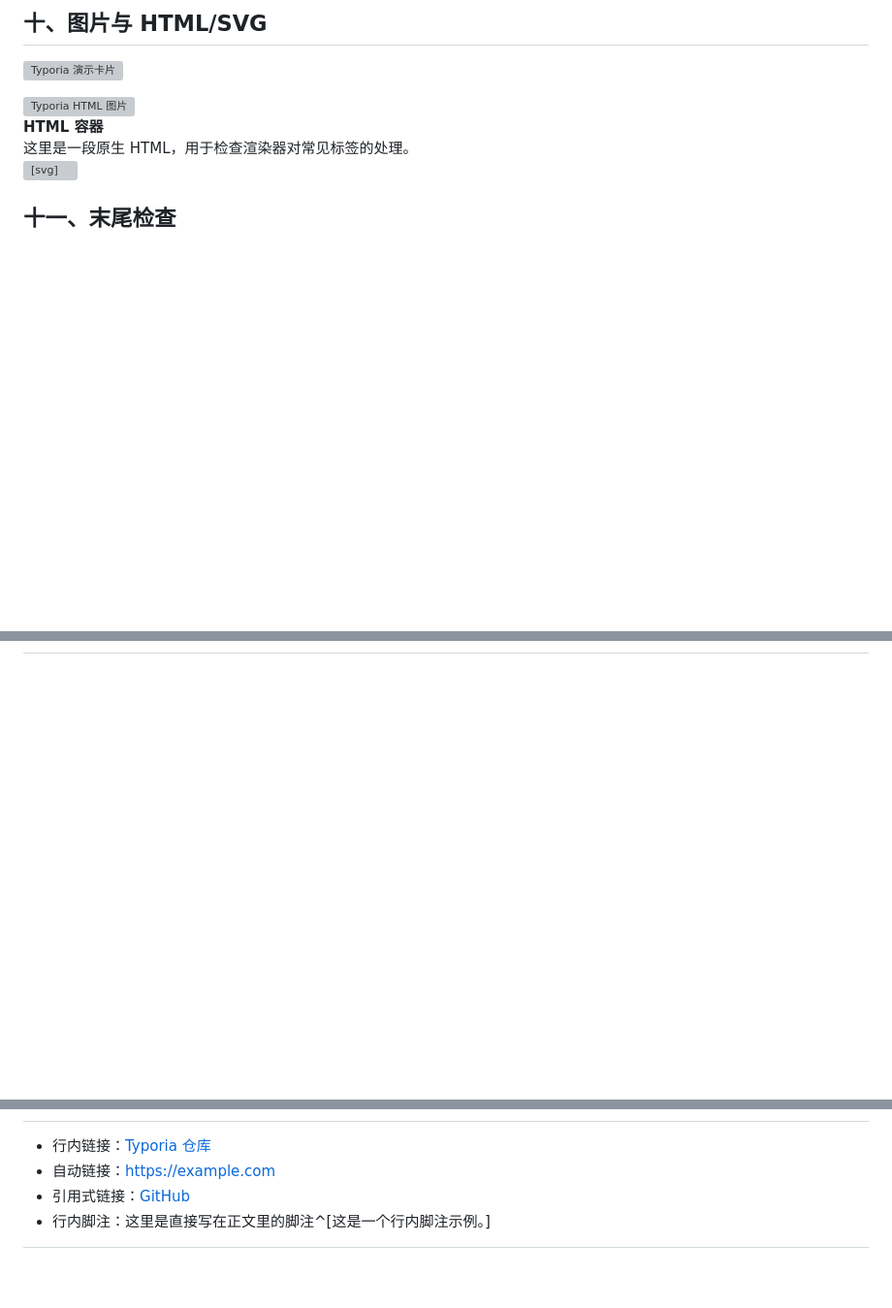
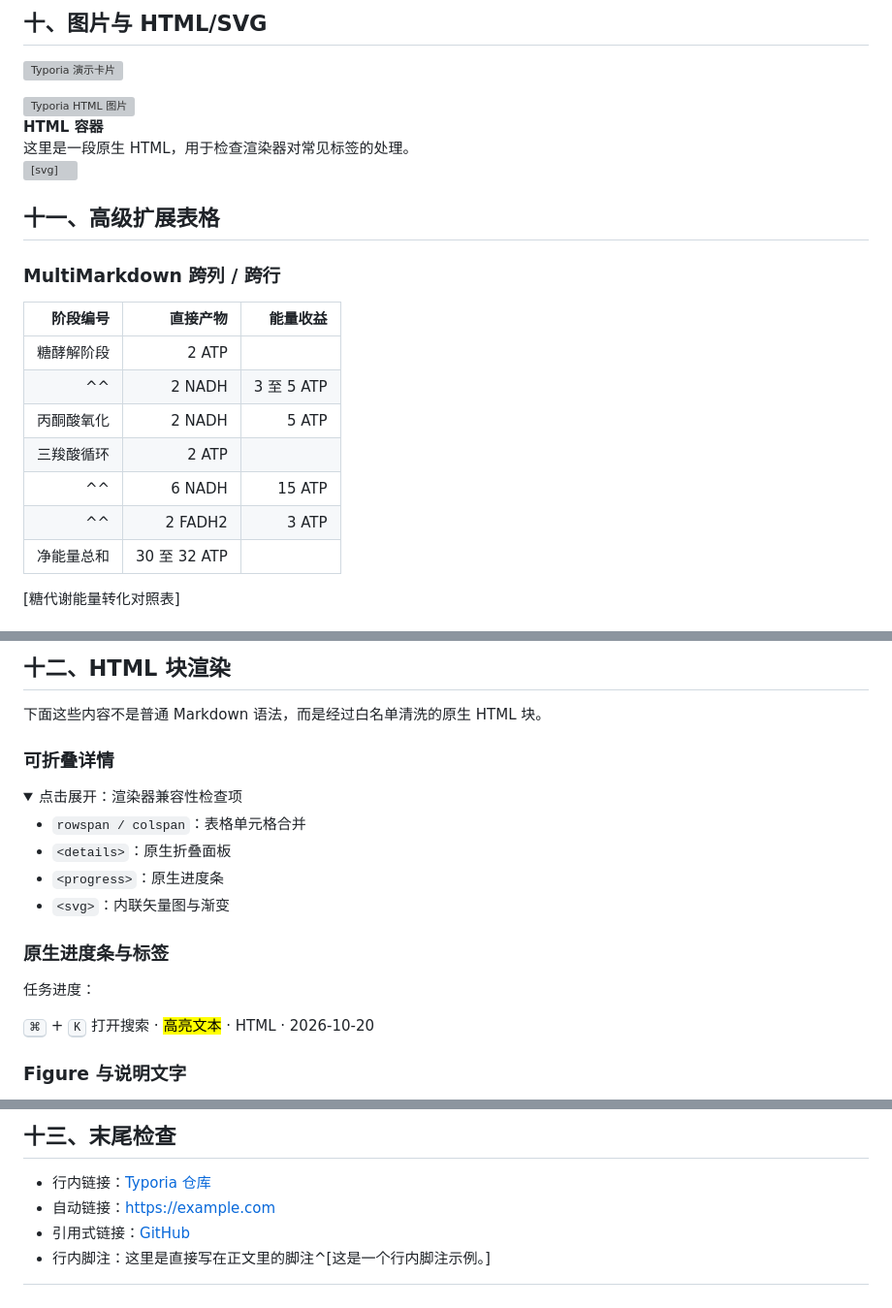
Before and after one commit to Jiao77/typoria, a Markdown page: examples/Typoria-Markdown演示.md, 3 parts joined by grey strips. Shown: that part at 97% size. Rendered like a GitHub page; blank space fills up the shorter version; grey boxes are pictures that could not be loaded.

```diff
--- a/examples/Typoria-Markdown演示.md
+++ b/examples/Typoria-Markdown演示.md
@@ -260,4 +260,18 @@ gantt
   <text x="260" y="74" text-anchor="middle" font-family="sans-serif" font-size="13" fill="#6b7a90">支持简单的矢量图形与渐变</text>
 </svg>
 
-## 十一、末尾检查
+## 十一、高级扩展表格
+
+### MultiMarkdown 跨列 / 跨行
+
+阶段编号 | 直接产物 | 能量收益
+-------: | -------: | --------:
+糖酵解阶段 | 2 ATP ||
+^^ | 2 NADH | 3 至 5 ATP |
+丙酮酸氧化 | 2 NADH | 5 ATP |
+三羧酸循环 | 2 ATP ||
+^^ | 6 NADH | 15 ATP |
+^^ | 2 FADH2 | 3 ATP |
+净能量总和 | 30 至 32 ATP ||
+[糖代谢能量转化对照表]
+
@@ -263,0 +322,33 @@ gantt
+## 十二、HTML 块渲染
+
+下面这些内容不是普通 Markdown 语法，而是经过白名单清洗的原生 HTML 块。
+
+### 可折叠详情
+
+<details open style="margin:1.2em 0;padding:12px 16px;border:1px solid #dbe6ff;border-radius:12px;background:#f8fbff;">
+  <summary style="font-weight:600;cursor:pointer;">点击展开：渲染器兼容性检查项</summary>
+  <div style="margin-top:10px;">
+    <ul>
+      <li><code>rowspan / colspan</code>：表格单元格合并</li>
+      <li><code>&lt;details&gt;</code>：原生折叠面板</li>
+      <li><code>&lt;progress&gt;</code>：原生进度条</li>
+      <li><code>&lt;svg&gt;</code>：内联矢量图与渐变</li>
+    </ul>
+  </div>
+</details>
+
+### 原生进度条与标签
+
+任务进度：
+
+<progress value="76" max="100" style="width:100%;height:16px;"></progress>
+
+<p>
+  <kbd>⌘</kbd> + <kbd>K</kbd> 打开搜索 ·
+  <mark>高亮文本</mark> ·
+  <abbr title="HyperText Markup Language">HTML</abbr> ·
+  <time datetime="2026-10-20">2026-10-20</time>
+</p>
+
+### Figure 与说明文字
+
@@ -264,3 +384,4 @@ gantt
+## 十三、末尾检查
 
 - 行内链接：[Typoria 仓库](https://github.com/Jiao77/typoria)
 - 自动链接：<https://example.com>
```
Also changed, not shown: other parts of examples/Typoria-Markdown演示.md (+73 -0 lines), README.md (+9 -1 lines), examples/screenshots/08-advanced-tables.png (added), examples/screenshots/09-html-blocks.png (added), examples/screenshots/10-html-widgets.png (added), examples/screenshots/11-complex-svg.png (added).
